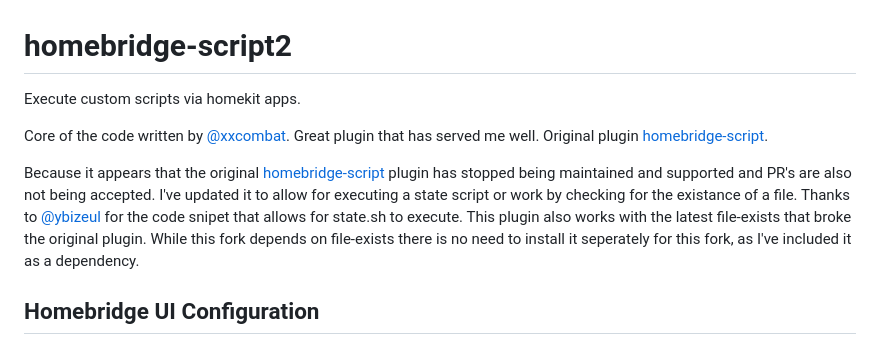
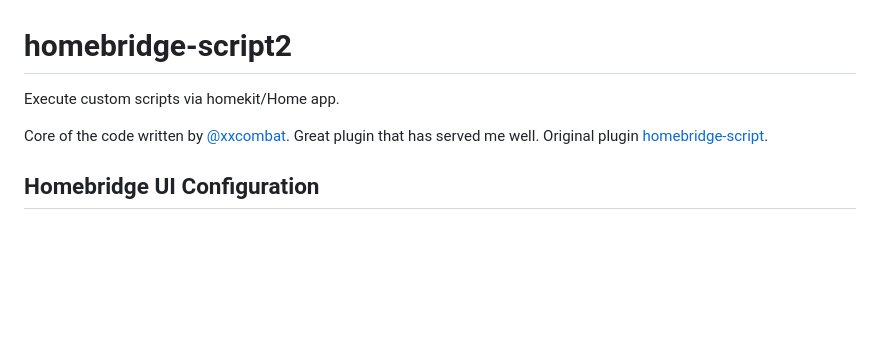
Before and after one commit to pponce/homebridge-script2, a Markdown page: README.md, the part around the change. Rendered like a GitHub page; blank space fills up the shorter version.

Commit message:
Revise README for clarity and Home app support
Updated description to clarify Home app compatibility and removed outdated maintenance information.

```diff
--- a/README.md
+++ b/README.md
@@ -1,16 +1,10 @@
 homebridge-script2
 ==================
 
-Execute custom scripts via homekit apps.
+Execute custom scripts via homekit/Home app.
 
 Core of the code written by [@xxcombat](https://github.com/xxcombat/). Great plugin that has served me well.
 Original plugin [homebridge-script](https://github.com/xxcombat/homebridge-script).
-
-Because it appears that the original [homebridge-script](https://github.com/xxcombat/homebridge-script) plugin has stopped being maintained and supported and PR's are also not being accepted. I've updated it to allow for executing a state script or work by checking for the existance of a file. Thanks to [@ybizeul](https://github.com/ybizeul/) for the code snipet that allows for state.sh to execute. This plugin also works with the latest file-exists that broke the original plugin.
-While this fork depends on file-exists there is no need to install it seperately for this fork, as I've included it as a dependency.
-
-
-
 
 ## Homebridge UI Configuration
 
```
